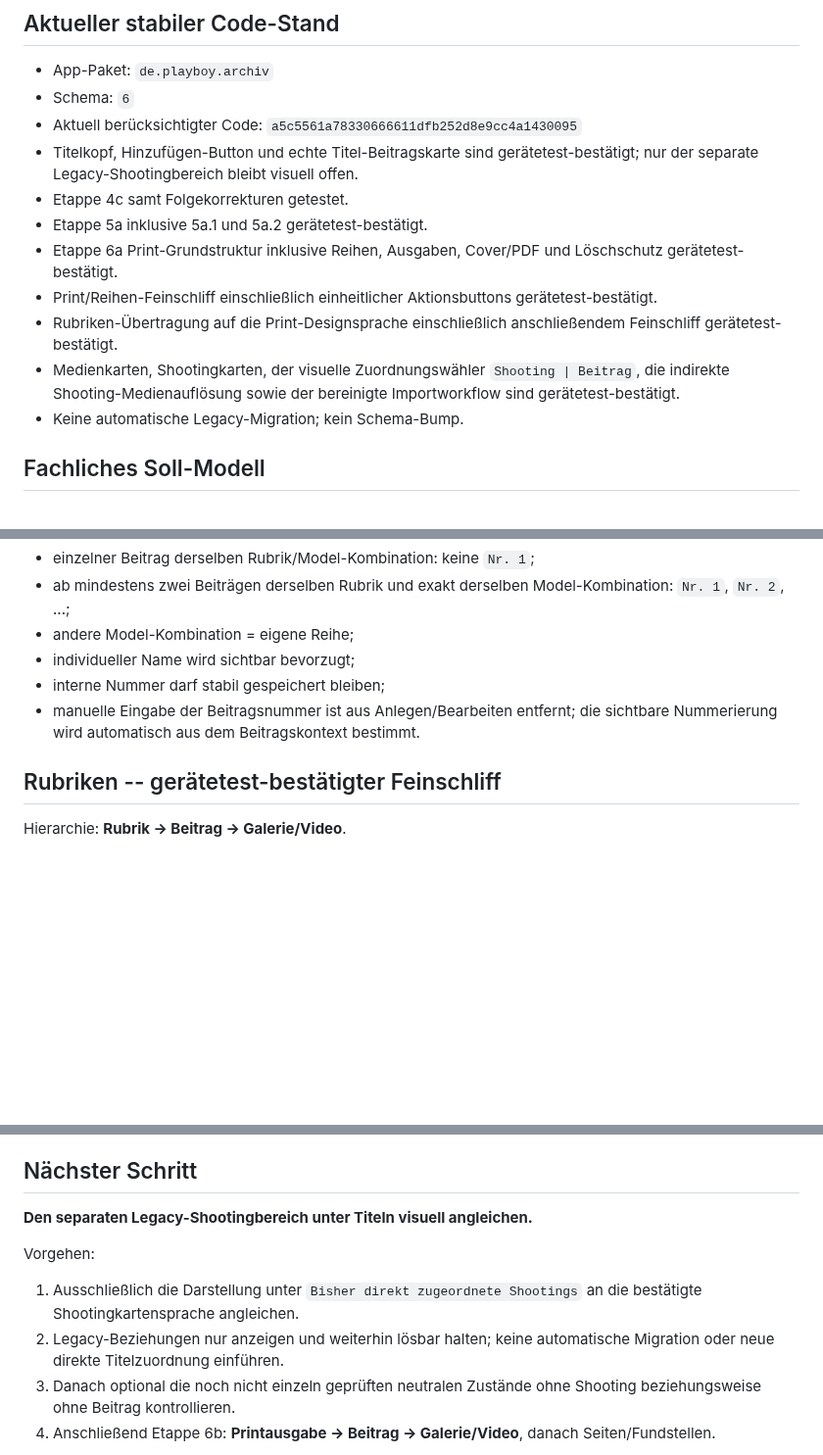
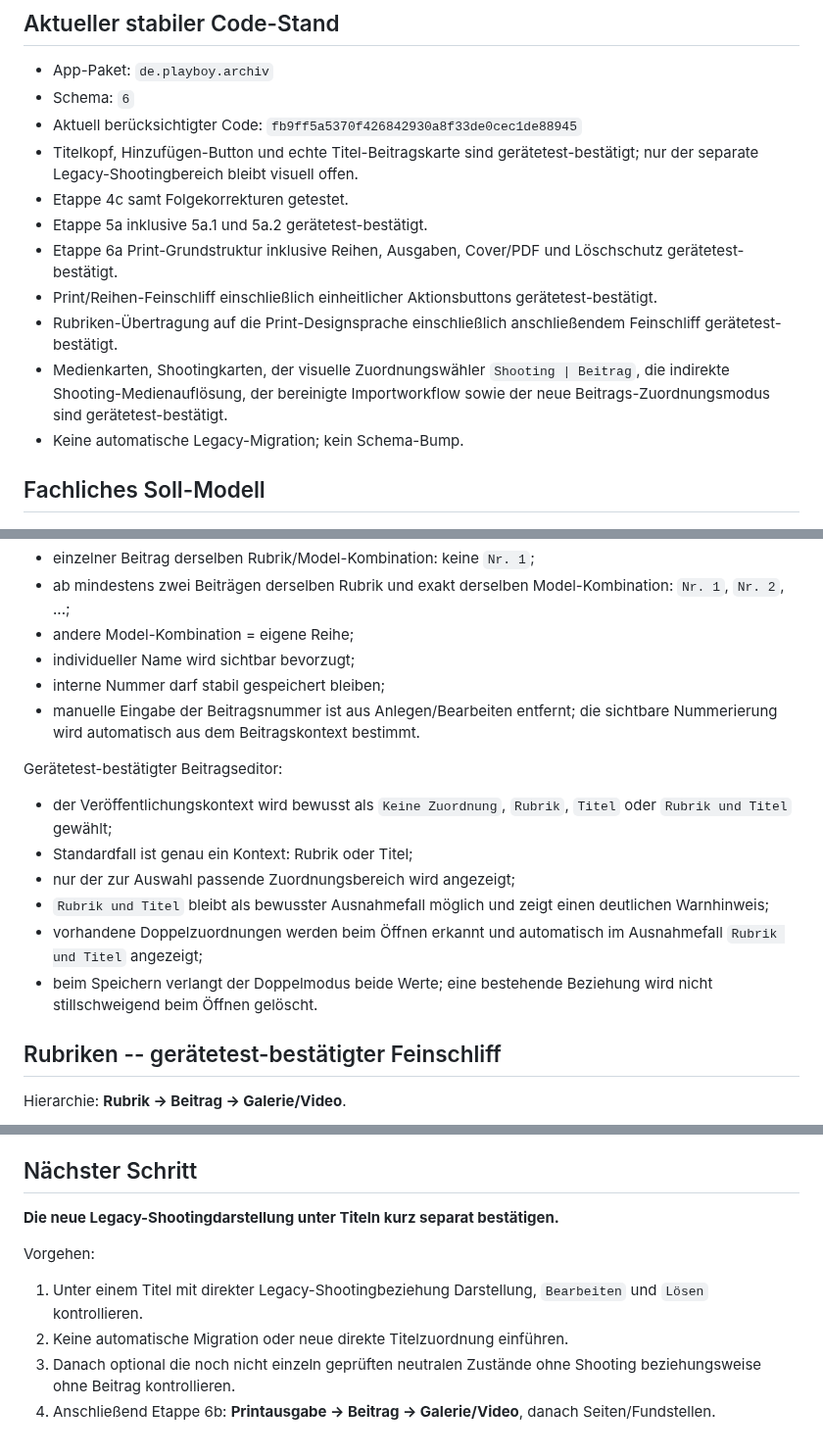
Before and after one commit to HotSpot2000-hub/playboy-archiv-android, a Markdown page: STATUS.md, 3 parts joined by grey strips. Shown at 98% size. Rendered like a GitHub page; blank space fills up the shorter version.

```diff
--- a/STATUS.md
+++ b/STATUS.md
@@ -18,14 +18,14 @@ Referenz-Commit: `a5c5561a78330666611dfb252d8e9cc4a1430095`
 
 - App-Paket: `de.playboy.archiv`
 - Schema: `6`
-- Aktuell berücksichtigter Code: `a5c5561a78330666611dfb252d8e9cc4a1430095`
+- Aktuell berücksichtigter Code: `fb9ff5a5370f426842930a8f33de0cec1de88945`
 - Titelkopf, Hinzufügen-Button und echte Titel-Beitragskarte sind gerätetest-bestätigt; nur der separate Legacy-Shootingbereich bleibt visuell offen.
 - Etappe 4c samt Folgekorrekturen getestet.
 - Etappe 5a inklusive 5a.1 und 5a.2 gerätetest-bestätigt.
 - Etappe 6a Print-Grundstruktur inklusive Reihen, Ausgaben, Cover/PDF und Löschschutz gerätetest-bestätigt.
 - Print/Reihen-Feinschliff einschließlich einheitlicher Aktionsbuttons gerätetest-bestätigt.
 - Rubriken-Übertragung auf die Print-Designsprache einschließlich anschließendem Feinschliff gerätetest-bestätigt.
-- Medienkarten, Shootingkarten, der visuelle Zuordnungswähler `Shooting | Beitrag`, die indirekte Shooting-Medienauflösung sowie der bereinigte Importworkflow sind gerätetest-bestätigt.
+- Medienkarten, Shootingkarten, der visuelle Zuordnungswähler `Shooting | Beitrag`, die indirekte Shooting-Medienauflösung, der bereinigte Importworkflow sowie der neue Beitrags-Zuordnungsmodus sind gerätetest-bestätigt.
 - Keine automatische Legacy-Migration; kein Schema-Bump.
 
 ## Fachliches Soll-Modell
@@ -110,6 +110,14 @@ Beitragsnummerierung:
 - individueller Name wird sichtbar bevorzugt;
 - interne Nummer darf stabil gespeichert bleiben;
 - manuelle Eingabe der Beitragsnummer ist aus Anlegen/Bearbeiten entfernt; die sichtbare Nummerierung wird automatisch aus dem Beitragskontext bestimmt.
+
+Gerätetest-bestätigter Beitragseditor:
+- der Veröffentlichungskontext wird bewusst als `Keine Zuordnung`, `Rubrik`, `Titel` oder `Rubrik und Titel` gewählt;
+- Standardfall ist genau ein Kontext: Rubrik oder Titel;
+- nur der zur Auswahl passende Zuordnungsbereich wird angezeigt;
+- `Rubrik und Titel` bleibt als bewusster Ausnahmefall möglich und zeigt einen deutlichen Warnhinweis;
+- vorhandene Doppelzuordnungen werden beim Öffnen erkannt und automatisch im Ausnahmefall `Rubrik und Titel` angezeigt;
+- beim Speichern verlangt der Doppelmodus beide Werte; eine bestehende Beziehung wird nicht stillschweigend beim Öffnen gelöscht.
 
 ## Rubriken -- gerätetest-bestätigter Feinschliff
 
@@ -273,11 +282,11 @@ Nicht ohne neuen ausdrücklichen Plan wieder einführen:
 
 ## Nächster Schritt
 
-**Den separaten Legacy-Shootingbereich unter Titeln visuell angleichen.**
+**Die neue Legacy-Shootingdarstellung unter Titeln kurz separat bestätigen.**
 
 Vorgehen:
-1. Ausschließlich die Darstellung unter `Bisher direkt zugeordnete Shootings` an die bestätigte Shootingkartensprache angleichen.
-2. Legacy-Beziehungen nur anzeigen und weiterhin lösbar halten; keine automatische Migration oder neue direkte Titelzuordnung einführen.
+1. Unter einem Titel mit direkter Legacy-Shootingbeziehung Darstellung, `Bearbeiten` und `Lösen` kontrollieren.
+2. Keine automatische Migration oder neue direkte Titelzuordnung einführen.
 3. Danach optional die noch nicht einzeln geprüften neutralen Zustände ohne Shooting beziehungsweise ohne Beitrag kontrollieren.
 4. Anschließend Etappe 6b: **Printausgabe → Beitrag → Galerie/Video**, danach Seiten/Fundstellen.
 
```
Also changed, not shown: other parts of STATUS.md (+5 -4 lines).
